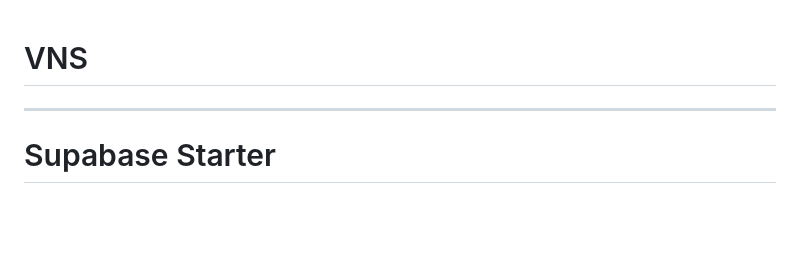
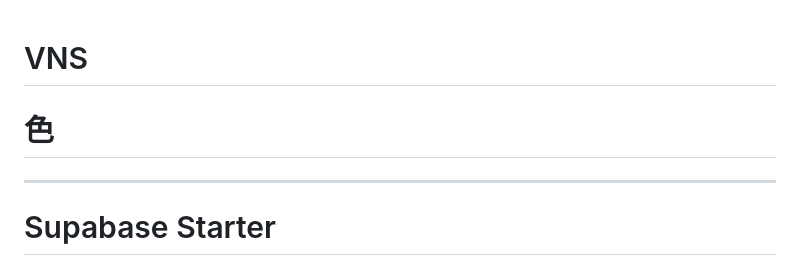
Before and after one commit to masakinihirota/vns_next13, a Markdown page: README.md, the part around the change. Drawn GitHub-style; blank space fills up the shorter version.

```diff
--- a/README.md
+++ b/README.md
@@ -1,6 +1,6 @@
 # VNS
 
-
+# 色
 
 
 ----------------------------------------
```
Also changed, not shown: 1111111.md (deleted, +0 -31 lines).
